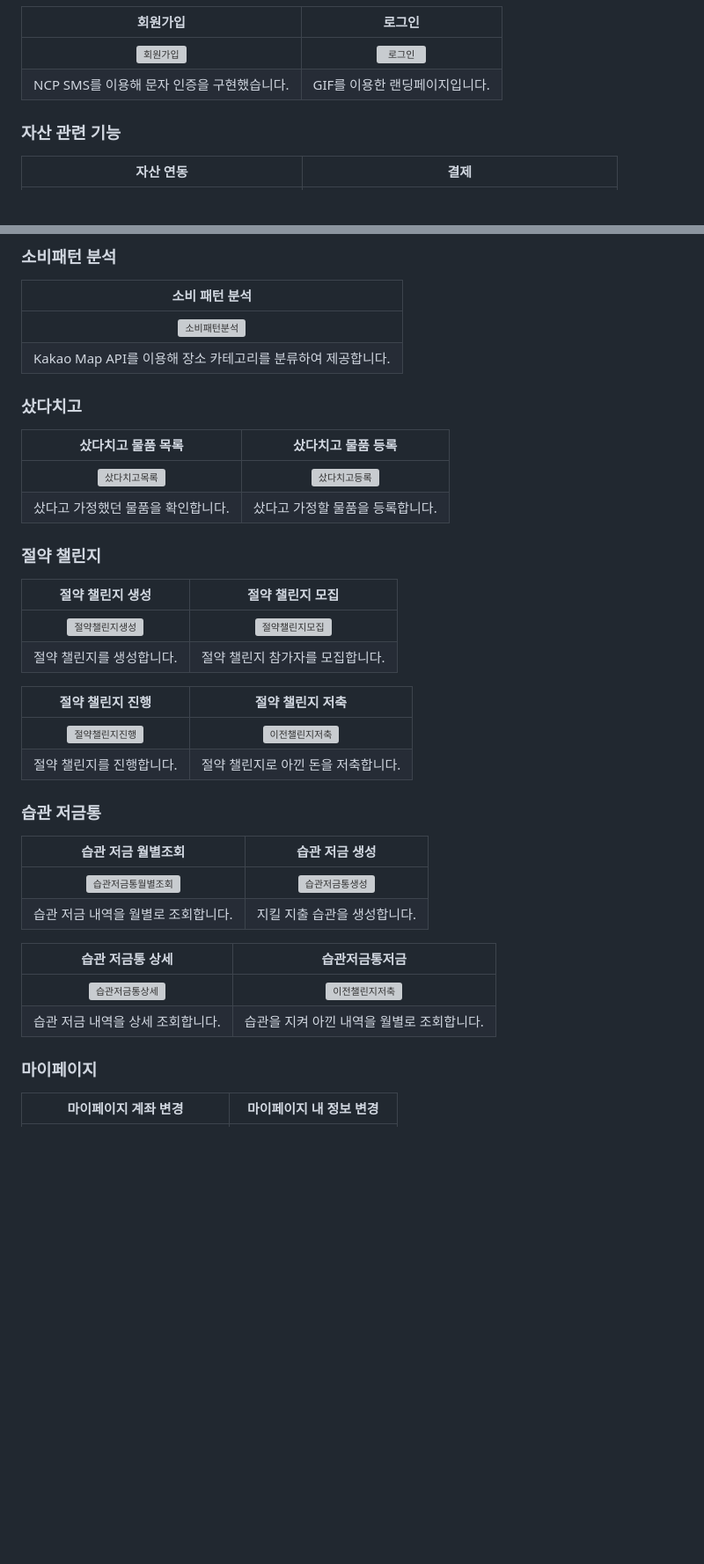
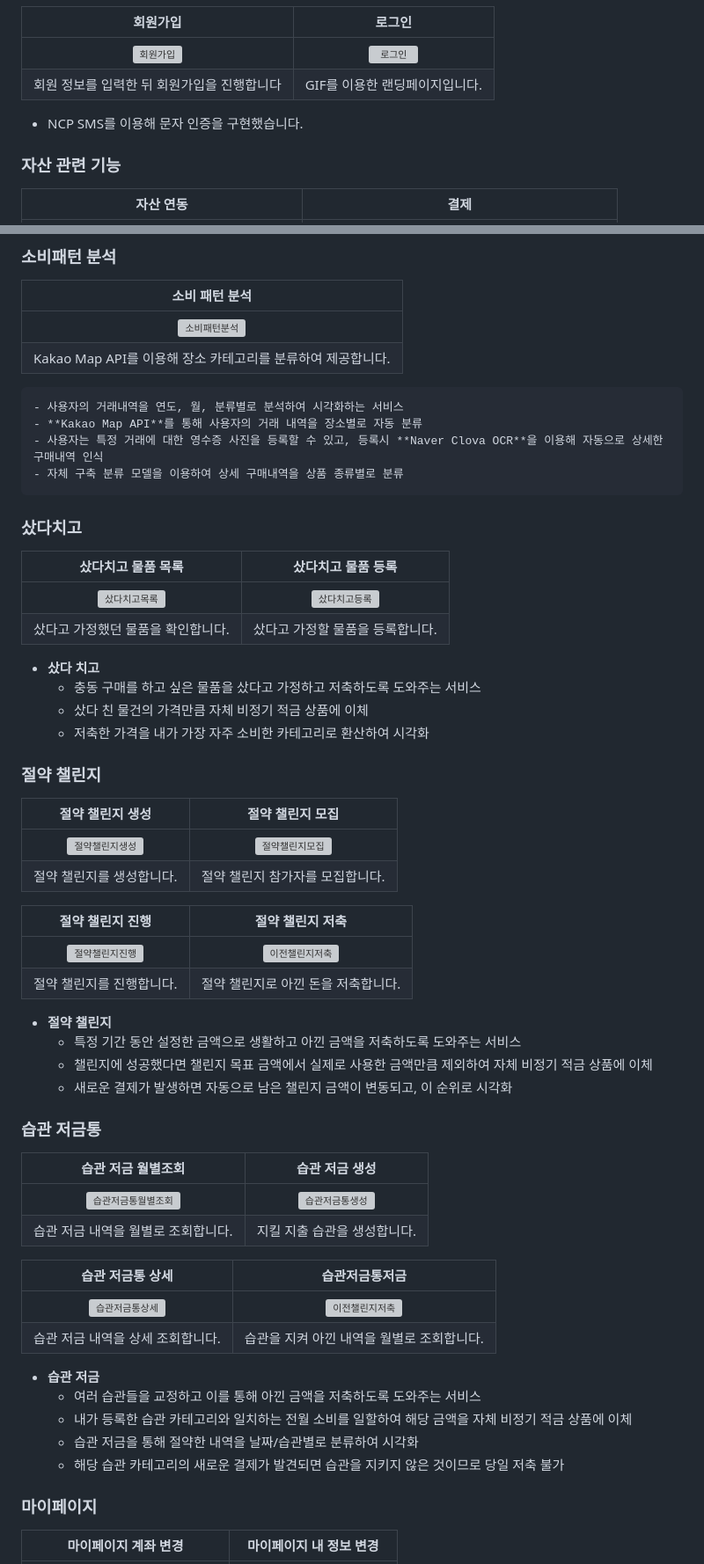
Before and after one commit to marugy/Taesan, a Markdown page: README.md, 2 parts joined by grey strips. Shown: that part at 88% size. Rendered like a GitHub page; blank space fills up the shorter version; grey boxes are pictures that could not be loaded.

```diff
--- a/README.md
+++ b/README.md
@@ -54,7 +82,8 @@
 |                회원가입                |                 로그인                 |
 |:----------------------------------:|:-----------------------------------:|
 | ![회원가입](exec/outputs/gif/회원가입.gif) | ![로그인](exec/outputs/gif/랜딩&로그인.gif) |
-|    NCP SMS를 이용해 문자 인증을 구현했습니다.    |         GIF를 이용한 랜딩페이지입니다.          |
+|    회원 정보를 입력한 뒤 회원가입을 진행합니다    |         GIF를 이용한 랜딩페이지입니다.          |
+* NCP SMS를 이용해 문자 인증을 구현했습니다.
 
 ### 자산 관련 기능
 |               자산 연동                |               결제               |
@@ -79,11 +108,21 @@
 | ![소비패턴분석](exec/outputs/gif/소비패턴분석.gif)  |
 | Kakao Map API를 이용해 장소 카테고리를 분류하여 제공합니다. |
 
+    - 사용자의 거래내역을 연도, 월, 분류별로 분석하여 시각화하는 서비스
+    - **Kakao Map API**를 통해 사용자의 거래 내역을 장소별로 자동 분류
+    - 사용자는 특정 거래에 대한 영수증 사진을 등록할 수 있고, 등록시 **Naver Clova OCR**을 이용해 자동으로 상세한 구매내역 인식
+    - 자체 구축 분류 모델을 이용하여 상세 구매내역을 상품 종류별로 분류
+
 ### 샀다치고
 |               샀다치고 물품 목록               |               샀다치고 물품 등록               |
 |:--------------------------------------:|:--------------------------------------:|
 | ![샀다치고목록](exec/outputs/gif/샀다치고목록.gif) | ![샀다치고등록](exec/outputs/gif/샀다치고등록.gif) |
 |          샀다고 가정했던 물품을 확인합니다.           |           샀다고 가정할 물품을 등록합니다.           |
+
+  - **샀다 치고**
+    - 충동 구매를 하고 싶은 물품을 샀다고 가정하고 저축하도록 도와주는 서비스
+    - 샀다 친 물건의 가격만큼 자체 비정기 적금 상품에 이체
+    - 저축한 가격을 내가 가장 자주 소비한 카테고리로 환산하여 시각화
 
 ### 절약 챌린지
 |                절약 챌린지 생성                 |                절약 챌린지 모집                 |
@@ -96,6 +135,12 @@
 | ![절약챌린지진행](exec/outputs/gif/절약챌린지진행.gif) | ![이전챌린지저축](exec/outputs/gif/절약챌린지저축.gif) |
 |              절약 챌린지를 진행합니다.              |           절약 챌린지로 아낀 돈을 저축합니다.           |
 
+
+  - **절약 챌린지**
+    - 특정 기간 동안 설정한 금액으로 생활하고 아낀 금액을 저축하도록 도와주는 서비스
+    - 챌린지에 성공했다면 챌린지 목표 금액에서 실제로 사용한 금액만큼 제외하여 자체 비정기 적금 상품에 이체
+    - 새로운 결제가 발생하면 자동으로 남은 챌린지 금액이 변동되고, 이 순위로 시각화
+
 ### 습관 저금통
 |                  습관 저금 월별조회                  |                 습관 저금 생성                 |
 |:--------------------------------------------:|:----------------------------------------:|
@@ -106,6 +151,12 @@
 |:----------------------------------------:|:----------------------------------------:|
 | ![습관저금통상세](exec/outputs/gif/습관저금통상세.gif) | ![이전챌린지저축](exec/outputs/gif/절약챌린지저축.gif) |
 |           습관 저금 내역을 상세 조회합니다.            |         습관을 지켜 아낀 내역을 월별로 조회합니다.         |
+
+  - **습관 저금**
+    - 여러 습관들을 교정하고 이를 통해 아낀 금액을 저축하도록 도와주는 서비스
+    - 내가 등록한 습관 카테고리와 일치하는 전월 소비를 일할하여 해당 금액을 자체 비정기 적금 상품에 이체
+    - 습관 저금을 통해 절약한 내역을 날짜/습관별로 분류하여 시각화
+    - 해당 습관 카테고리의 새로운 결제가 발견되면 습관을 지키지 않은 것이므로 당일 저축 불가
 
 ### 마이페이지
 |                 마이페이지 계좌 변경                  |                 마이페이지 내 정보 변경                  |
```
Also changed, not shown: other parts of README.md (+53 -25 lines).
